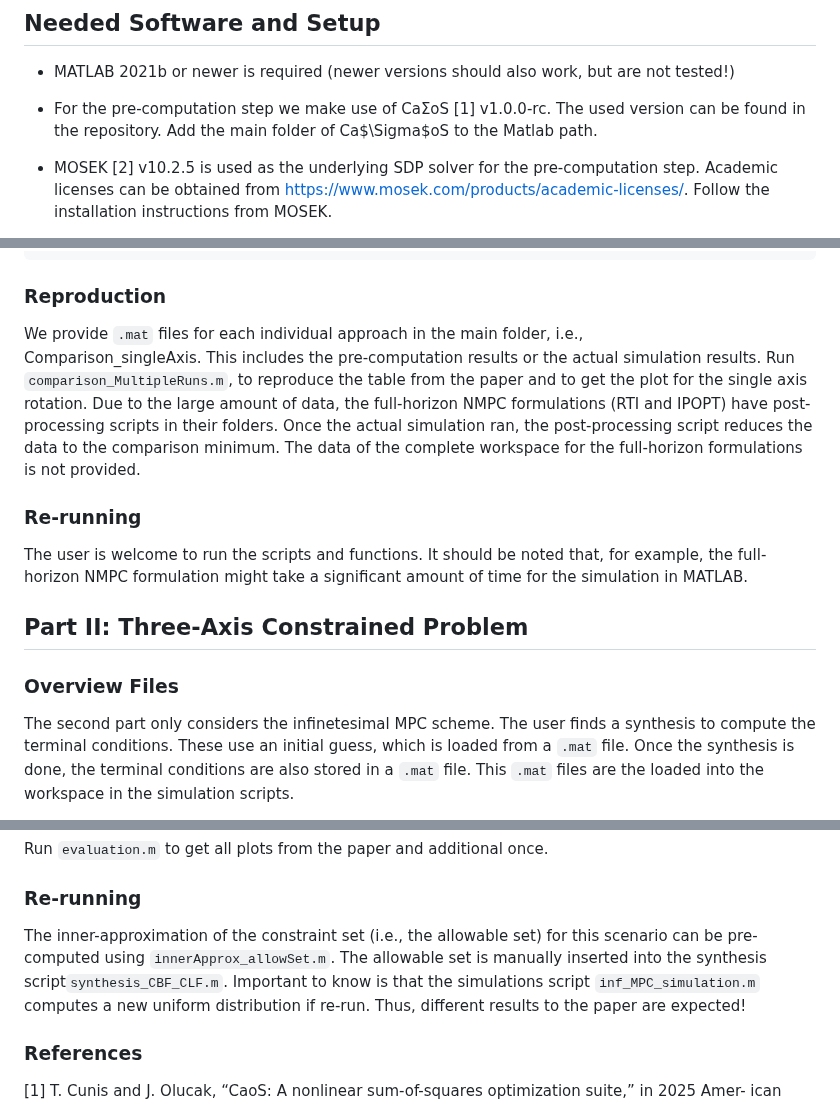
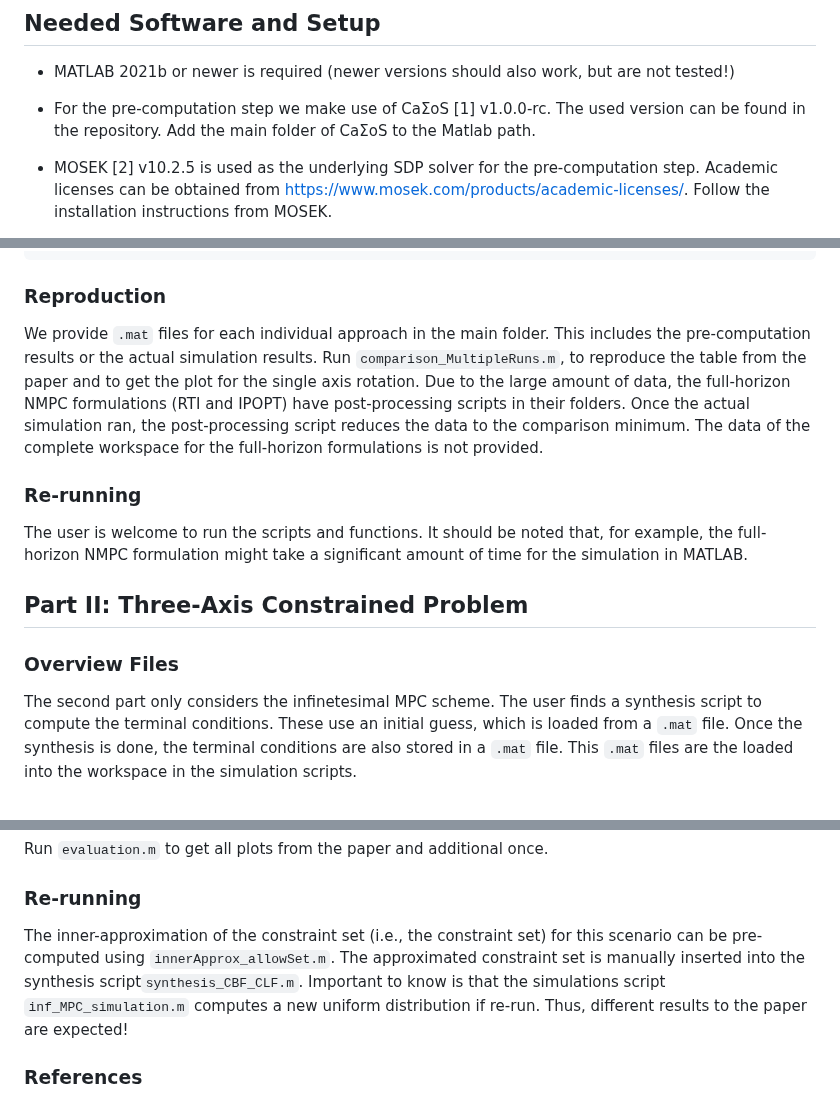
Before and after one commit to iFR-ACSO/TAC25-Inf-MPC, a Markdown page: README.md, 3 parts joined by grey strips. Drawn GitHub-style.

```diff
--- a/README.md
+++ b/README.md
@@ -20,7 +20,7 @@ aforementioned parts is provided.
 
 - For the pre-computation step we make use of
   CaΣoS [1] v1.0.0-rc. The used version can be found
-  in the repository. Add the main folder of Ca$\Sigma$oS to the Matlab
+  in the repository. Add the main folder of CaΣoS to the Matlab
   path.
 
 - MOSEK [2] v10.2.5 is used as the underlying SDP
@@ -76,9 +76,7 @@ Comparison_singleAxis/
 
 ### Reproduction
 
-We provide `.mat` files for each individual approach in the main folder,
-i.e.,\
-Comparison_singleAxis. This includes the pre-computation results or the
+We provide `.mat` files for each individual approach in the main folder. This includes the pre-computation results or the
 actual simulation results. Run `comparison_MultipleRuns.m`, to reproduce
 the table from the paper and to get the plot for the single axis
 rotation. Due to the large amount of data, the full-horizon NMPC
@@ -98,7 +96,7 @@ significant amount of time for the simulation in MATLAB.
 ### Overview Files
 
 The second part only considers the infinetesimal MPC scheme. The user
-finds a synthesis to compute the terminal conditions. These use an
+finds a synthesis script to compute the terminal conditions. These use an
 initial guess, which is loaded from a `.mat` file. Once the synthesis is
 done, the terminal conditions are also stored in a `.mat` file. This
 `.mat` files are the loaded into the workspace in the simulation
@@ -126,9 +124,9 @@ Run `evaluation.m` to get all plots from the paper and additional once.
 
 ### Re-running
 
-The inner-approximation of the constraint set (i.e., the allowable set)
+The inner-approximation of the constraint set (i.e., the constraint set)
 for this scenario can be pre-computed using `innerApprox_allowSet.m`.
-The allowable set is manually inserted into the synthesis
+The approximated constraint set is manually inserted into the synthesis
 script`synthesis_CBF_CLF.m`. Important to know is that the simulations
 script `inf_MPC_simulation.m` computes a new uniform distribution if
 re-run. Thus, different results to the paper are expected!
```
